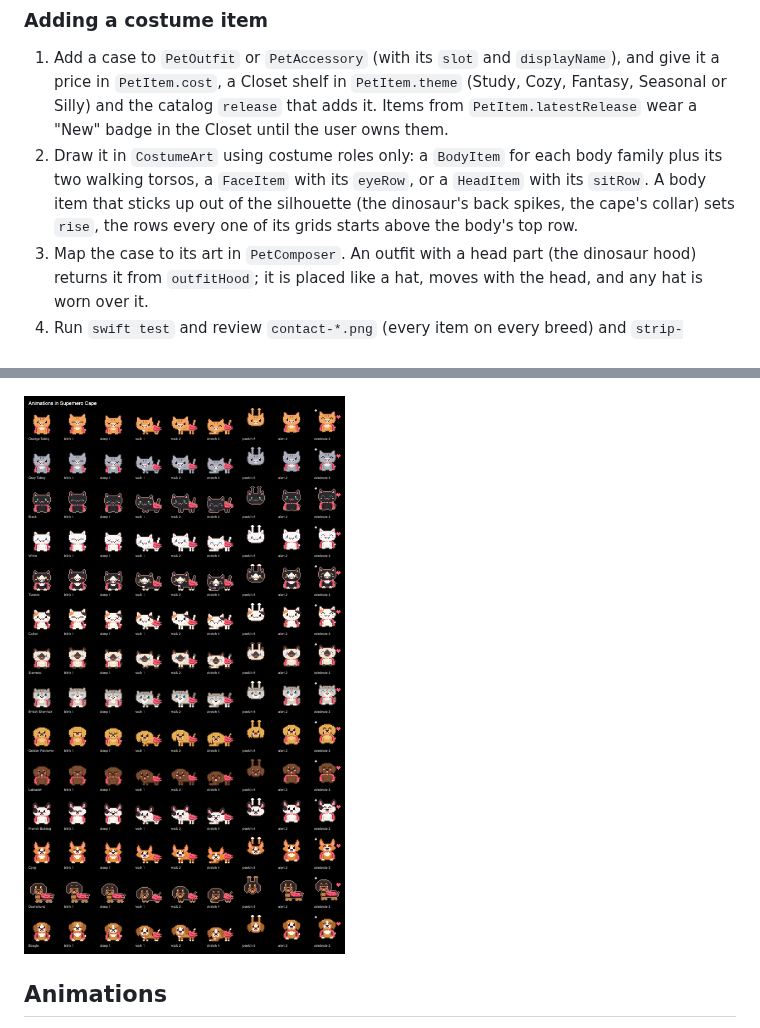
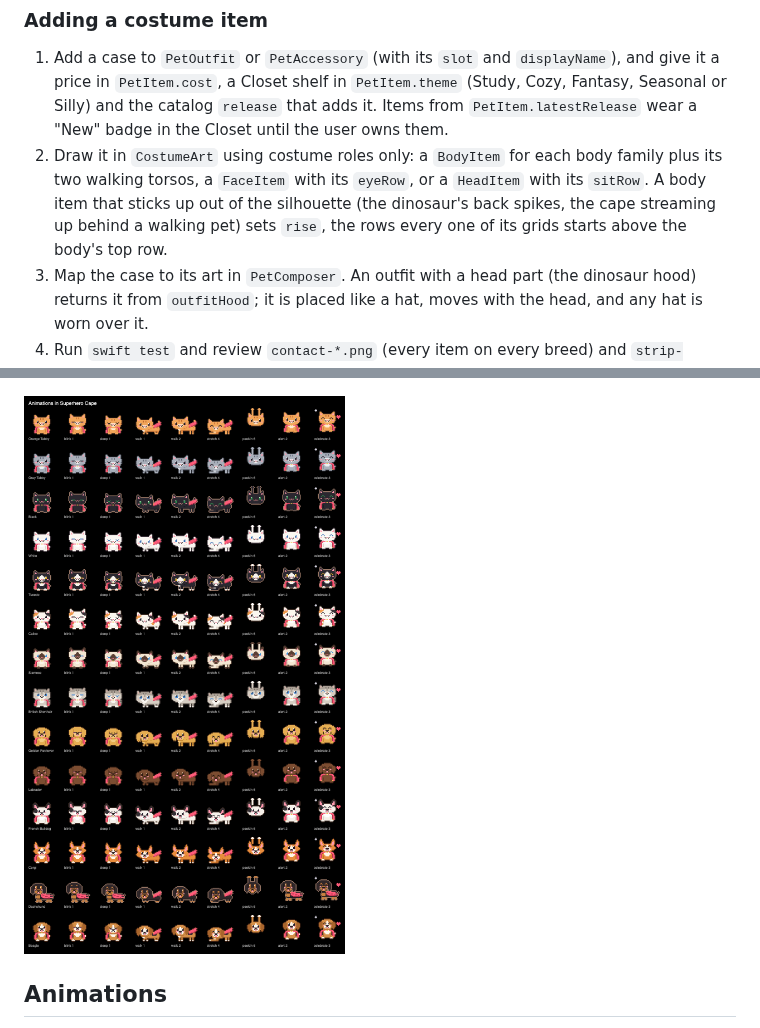
Before and after one commit to ethanwchen/tabbi, a Markdown page: docs/study/pets.md, 2 parts joined by grey strips. GitHub-like rendering; pictures changed too: docs/study/images/strip-superhero-cape.png.

```diff
--- a/docs/study/pets.md
+++ b/docs/study/pets.md
@@ -138,7 +138,7 @@ Accessories are drawn after the face and before the automatic outline, so hats g
 1. Add a case to `PetOutfit` or `PetAccessory` (with its `slot` and `displayName`), and give it a price in `PetItem.cost`, a Closet shelf in `PetItem.theme` (Study, Cozy, Fantasy, Seasonal or Silly) and the catalog `release` that adds it.
    Items from `PetItem.latestRelease` wear a "New" badge in the Closet until the user owns them.
 2. Draw it in `CostumeArt` using costume roles only: a `BodyItem` for each body family plus its two walking torsos, a `FaceItem` with its `eyeRow`, or a `HeadItem` with its `sitRow`.
-   A body item that sticks up out of the silhouette (the dinosaur's back spikes, the cape's collar) sets `rise`, the rows every one of its grids starts above the body's top row.
+   A body item that sticks up out of the silhouette (the dinosaur's back spikes, the cape streaming up behind a walking pet) sets `rise`, the rows every one of its grids starts above the body's top row.
 3. Map the case to its art in `PetComposer`.
    An outfit with a head part (the dinosaur hood) returns it from `outfitHood`; it is placed like a hat, moves with the head, and any hat is worn over it.
 4. Run `swift test` and review `contact-*.png` (every item on every breed) and `strip-<item>.png` (every breed through the key frames of every animation) from `PetGallery`.
```
Also changed, not shown: 1 other file.
